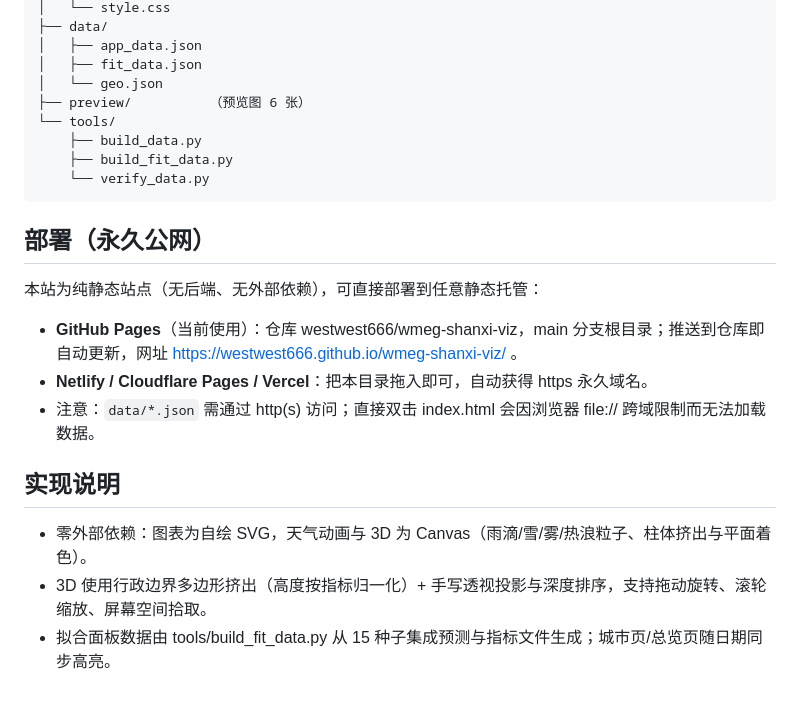
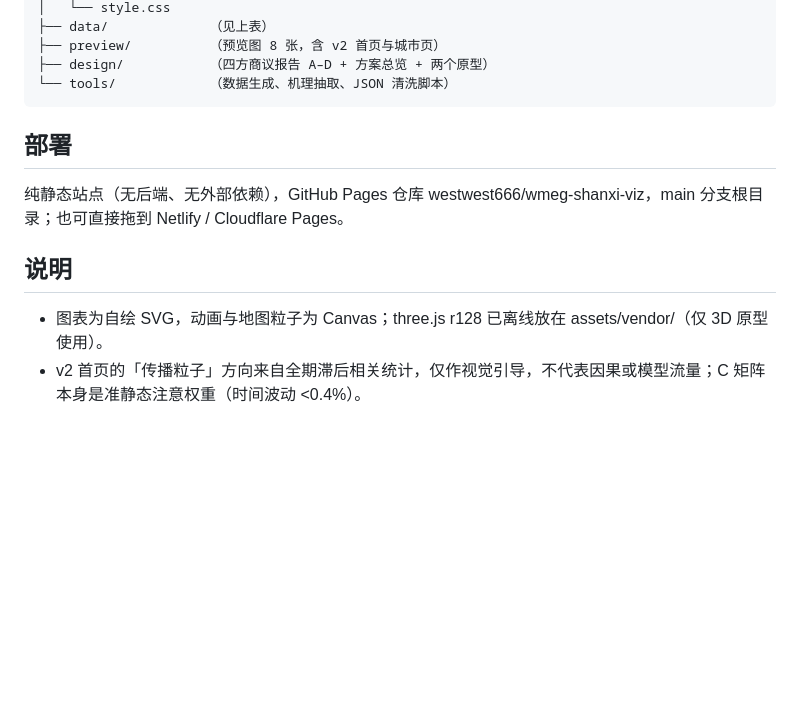
Before and after one commit to westwest666/wmeg-shanxi-viz, a Markdown page: README.md, the part around one of its changes. Drawn GitHub-style; blank space fills up the shorter version.

```diff
--- a/README.md
+++ b/README.md
@@ -64,24 +58,14 @@ WMEG-Net 结题项目的交互式可视化：山西省 11 个地级市、2015–
     │   └── style.css
-    ├── data/
-    │   ├── app_data.json
-    │   ├── fit_data.json
-    │   └── geo.json
-    ├── preview/          （预览图 6 张）
-    └── tools/
-        ├── build_data.py
-        ├── build_fit_data.py
-        └── verify_data.py
+    ├── data/             （见上表）
+    ├── preview/          （预览图 8 张，含 v2 首页与城市页）
+    ├── design/           （四方商议报告 A–D + 方案总览 + 两个原型）
+    └── tools/            （数据生成、机理抽取、JSON 清洗脚本）
 
-## 部署（永久公网）
+## 部署
 
-本站为纯静态站点（无后端、无外部依赖），可直接部署到任意静态托管：
+纯静态站点（无后端、无外部依赖），GitHub Pages 仓库 westwest666/wmeg-shanxi-viz，main 分支根目录；也可直接拖到 Netlify / Cloudflare Pages。
 
-- **GitHub Pages**（当前使用）：仓库 westwest666/wmeg-shanxi-viz，main 分支根目录；推送到仓库即自动更新，网址 https://westwest666.github.io/wmeg-shanxi-viz/ 。
-- **Netlify / Cloudflare Pages / Vercel**：把本目录拖入即可，自动获得 https 永久域名。
-- 注意：`data/*.json` 需通过 http(s) 访问；直接双击 index.html 会因浏览器 file:// 跨域限制而无法加载数据。
+## 说明
 
-## 实现说明
-
-- 零外部依赖：图表为自绘 SVG，天气动画与 3D 为 Canvas（雨滴/雪/雾/热浪粒子、柱体挤出与平面着色）。
-- 3D 使用行政边界多边形挤出（高度按指标归一化）+ 手写透视投影与深度排序，支持拖动旋转、滚轮缩放、屏幕空间拾取。
-- 拟合面板数据由 tools/build_fit_data.py 从 15 种子集成预测与指标文件生成；城市页/总览页随日期同步高亮。
+- 图表为自绘 SVG，动画与地图粒子为 Canvas；three.js r128 已离线放在 assets/vendor/（仅 3D 原型使用）。
+- v2 首页的「传播粒子」方向来自全期滞后相关统计，仅作视觉引导，不代表因果或模型流量；C 矩阵本身是准静态注意权重（时间波动 <0.4%）。
```
Also changed, not shown: other parts of README.md (+31 -37 lines).
